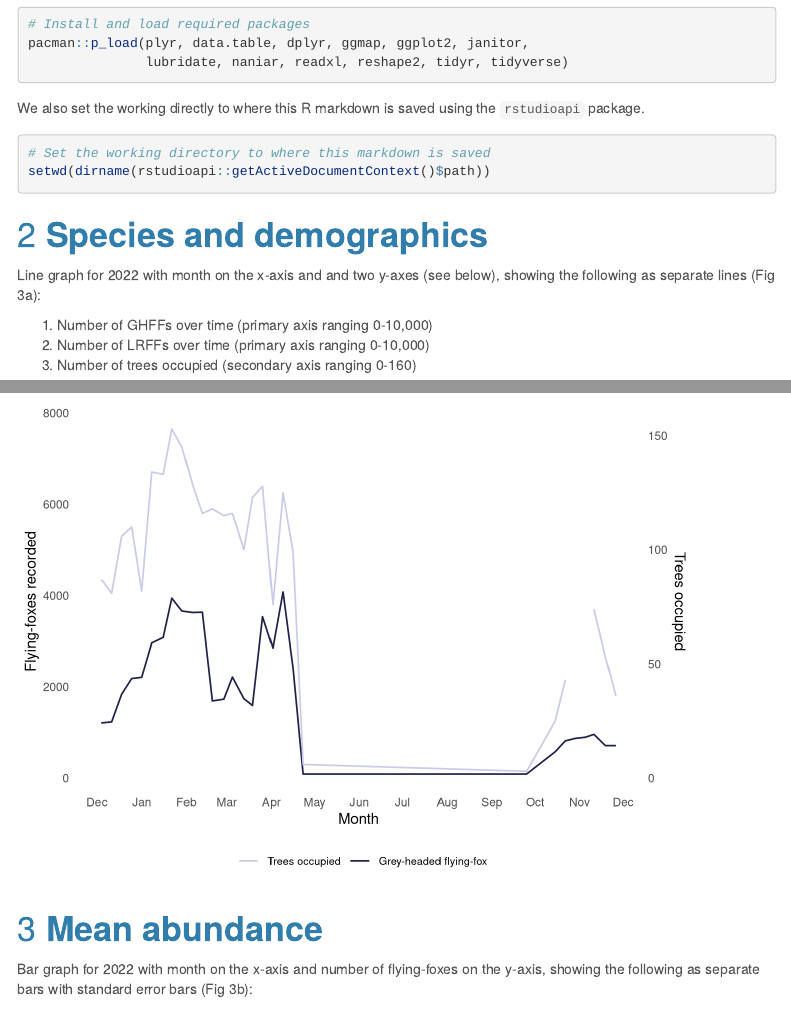
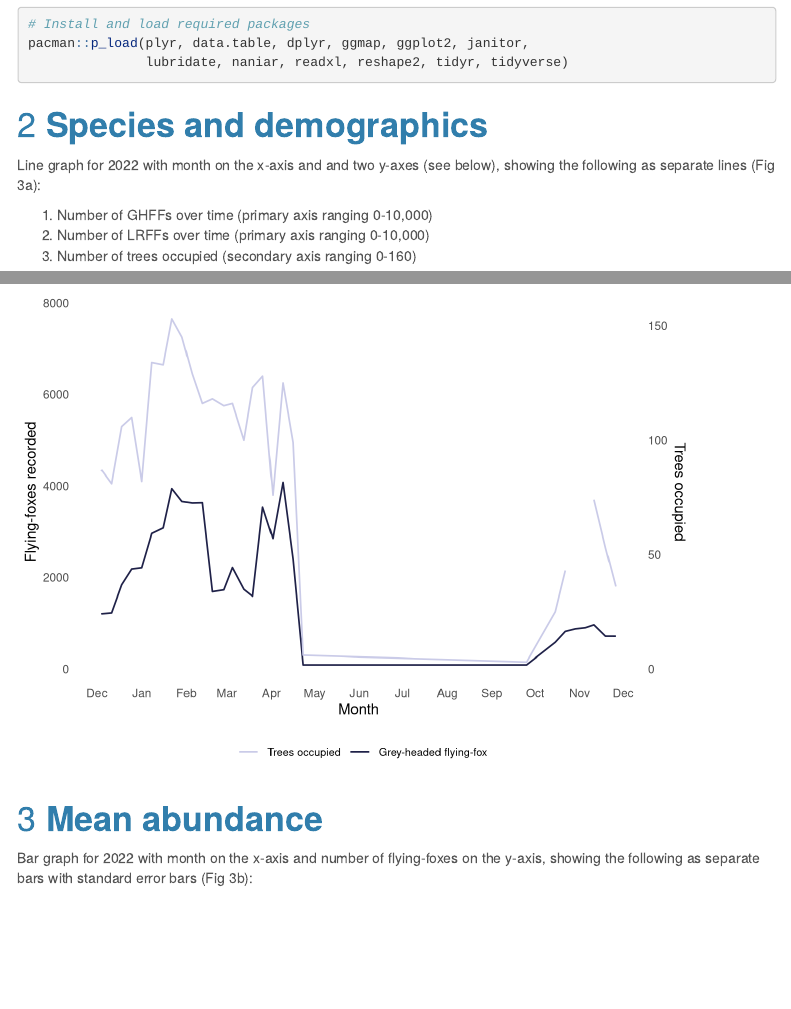
Before and after one commit to ecologibel/commonwealth-park-flying-fox-monitoring, an R Markdown document (analyses.Rmd): the page in a window 1100 px wide, from 350 px down, and a second part further down, joined at a grey line. Rendered offline with R 4.5, knitr and Pandoc, with nearby package versions; some code elsewhere in the file could not run offline; menus at the side of the page are left out; column names are cleaned by a stand-in for the janitor package.

Commit message:
Refactored analyses

````diff
--- a/analyses.Rmd
+++ b/analyses.Rmd
@@ -33,13 +33,6 @@ First, we installed the [pacman Package Management Tool](https://cran.r-project.
 # Install and load required packages
 pacman::p_load(plyr, data.table, dplyr, ggmap, ggplot2, janitor,
                lubridate, naniar, readxl, reshape2, tidyr, tidyverse)
-```
-
-We also set the working directly to where this R markdown is saved using the `rstudioapi` package.
-
-```{r}
-# Set the working directory to where this markdown is saved
-setwd(dirname(rstudioapi::getActiveDocumentContext()$path))
 ```
 
 # **Species and demographics**
````
Also changed, not shown: analyses.Rmd (5 more changed lines).
